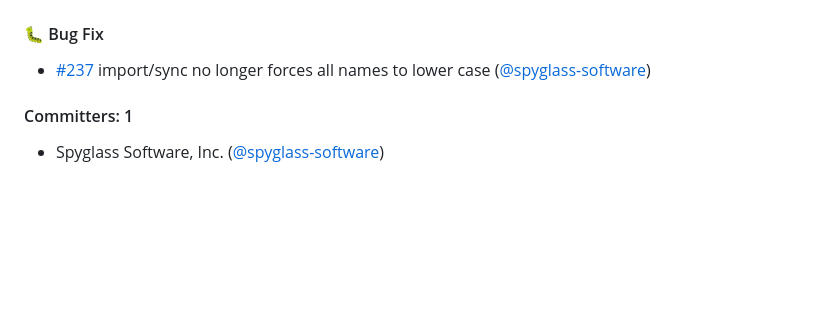
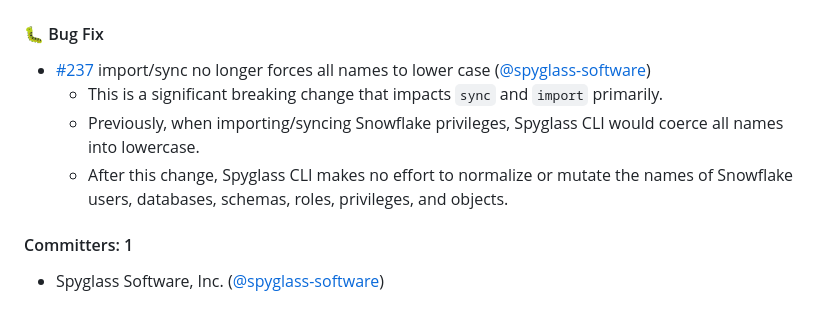
Before and after one commit to spyglasshq/spyglass-cli, a Markdown page: CHANGELOG.md, the part around the change. Drawn GitHub-style; blank space fills up the shorter version.

```diff
--- a/CHANGELOG.md
+++ b/CHANGELOG.md
@@ -4,6 +4,9 @@
 
 #### :bug: Bug Fix
 * [#237](https://github.com/spyglasshq/spyglass-cli/pull/237) import/sync no longer forces all names to lower case ([@spyglass-software](https://github.com/spyglass-software))
+  * This is a significant breaking change that impacts `sync` and `import` primarily.
+  * Previously, when importing/syncing Snowflake privileges, Spyglass CLI would coerce all names into lowercase.
+  * After this change, Spyglass CLI makes no effort to normalize or mutate the names of Snowflake users, databases, schemas, roles, privileges, and objects.
 
 #### Committers: 1
 - Spyglass Software, Inc. ([@spyglass-software](https://github.com/spyglass-software))
```
